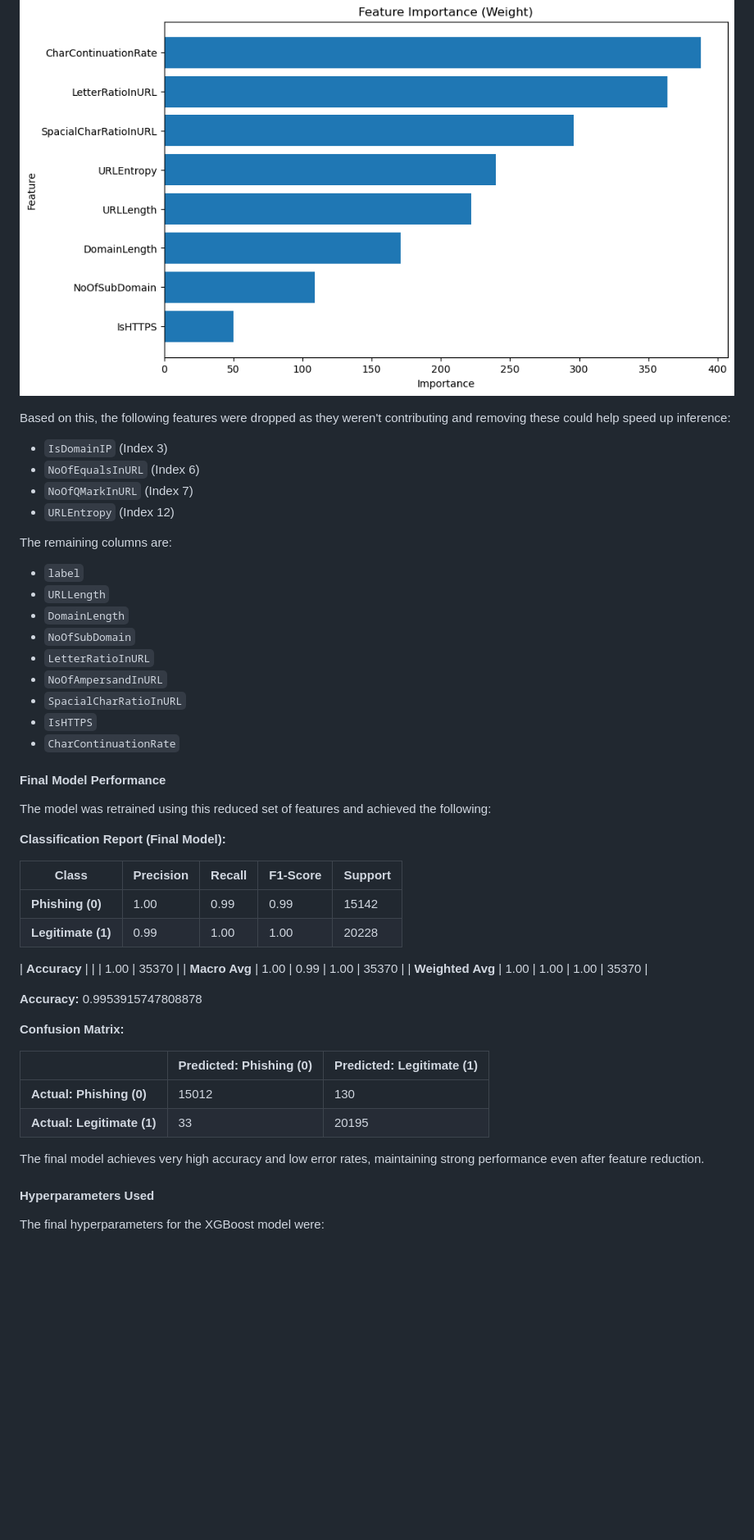
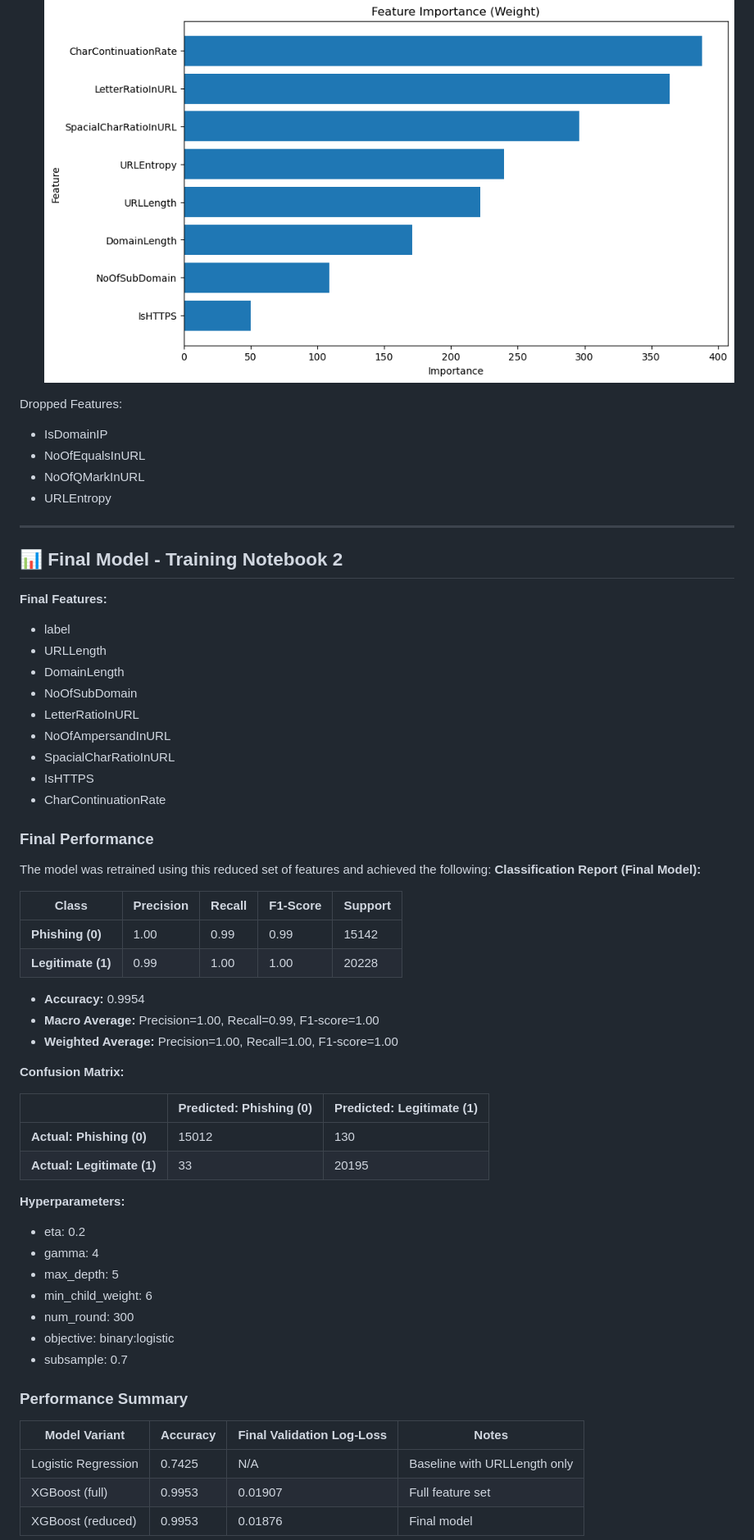
Before and after one commit to Harish8622/AWS_Phishing_Detection, a Markdown page: README.md, the part around the change printed below. Shown: that part at 82% size. Drawn GitHub-style; blank space fills up the shorter version.

```diff
--- a/README.md
+++ b/README.md
@@ -110,26 +151,29 @@ After this initial training run, feature importance was studied to identify feat
 ![Feature Importance Plot](plots/feature_importance.png)
 
-Based on this, the following features were dropped as they weren't contributing and removing these could help speed up inference:
-- `IsDomainIP` (Index 3)
-- `NoOfEqualsInURL` (Index 6)
-- `NoOfQMarkInURL` (Index 7)
-- `URLEntropy` (Index 12)
+Dropped Features:
+- IsDomainIP
+- NoOfEqualsInURL
+- NoOfQMarkInURL
+- URLEntropy
 
-The remaining columns are:
-- `label`
-- `URLLength`
-- `DomainLength`
-- `NoOfSubDomain`
-- `LetterRatioInURL`
-- `NoOfAmpersandInURL`
-- `SpacialCharRatioInURL`
-- `IsHTTPS`
-- `CharContinuationRate`
+---
 
-#### Final Model Performance
+## 📊 Final Model - Training Notebook 2
+
+**Final Features:**
+- label
+- URLLength
+- DomainLength
+- NoOfSubDomain
+- LetterRatioInURL
+- NoOfAmpersandInURL
+- SpacialCharRatioInURL
+- IsHTTPS
+- CharContinuationRate
+
+### Final Performance
 
 The model was retrained using this reduced set of features and achieved the following:
-
 **Classification Report (Final Model):**
 
 | Class             | Precision | Recall | F1-Score | Support |
@@ -137,11 +181,9 @@ The model was retrained using this reduced set of features and achieved the foll
 | **Phishing (0)**  | 1.00      | 0.99   | 0.99     | 15142   |
 | **Legitimate (1)**| 0.99      | 1.00   | 1.00     | 20228   |
 
-| **Accuracy**      |           |        | 1.00     | 35370   |
-| **Macro Avg**     | 1.00      | 0.99   | 1.00     | 35370   |
-| **Weighted Avg**  | 1.00      | 1.00   | 1.00     | 35370   |
-
-**Accuracy:** 0.9953915747808878
+- **Accuracy:** 0.9954
+- **Macro Average:** Precision=1.00, Recall=0.99, F1-score=1.00
+- **Weighted Average:** Precision=1.00, Recall=1.00, F1-score=1.00
 
 **Confusion Matrix:**
 
@@ -150,9 +192,20 @@ The model was retrained using this reduced set of features and achieved the foll
 | **Actual: Phishing (0)**    | 15012                  | 130                       |
 | **Actual: Legitimate (1)**  | 33                     | 20195                     |
 
-The final model achieves very high accuracy and low error rates, maintaining strong performance even after feature reduction.
+**Hyperparameters:**
+- eta: 0.2
+- gamma: 4
+- max_depth: 5
+- min_child_weight: 6
+- num_round: 300
+- objective: binary:logistic
+- subsample: 0.7
 
-#### Hyperparameters Used
+### Performance Summary
 
-The final hyperparameters for the XGBoost model were:
+| Model Variant | Accuracy | Final Validation Log-Loss | Notes |
+|---------------|----------|---------------------------|-------|
+| Logistic Regression | 0.7425 | N/A | Baseline with URLLength only |
+| XGBoost (full) | 0.9953 | 0.01907 | Full feature set |
+| XGBoost (reduced) | 0.9953 | 0.01876 | Final model |
 
```
Also changed, not shown: other parts of README.md (+211 -128 lines), plots/autoscale_config.png (added), plots/lambda_test.png (added), plots/legitimate_webpage_call.png (added), plots/phishing_webpage_call.png (added), 4 other files.
